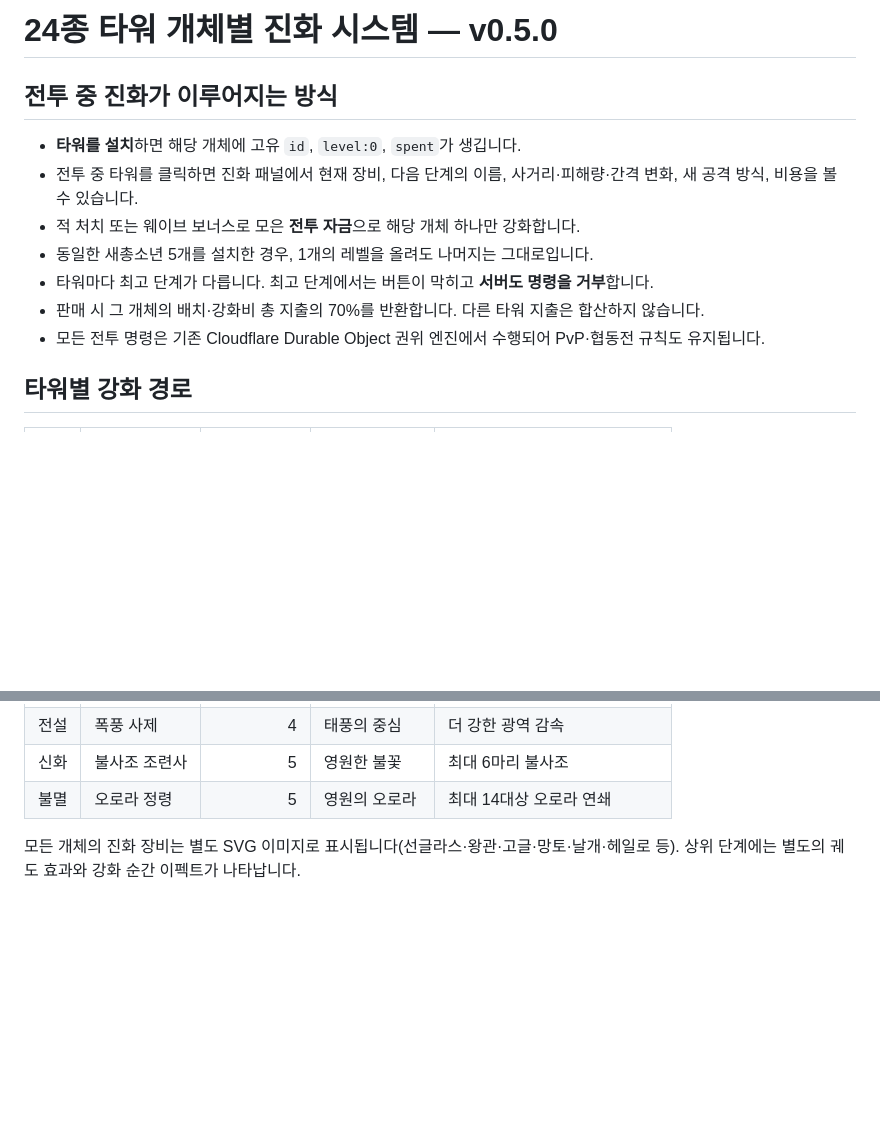
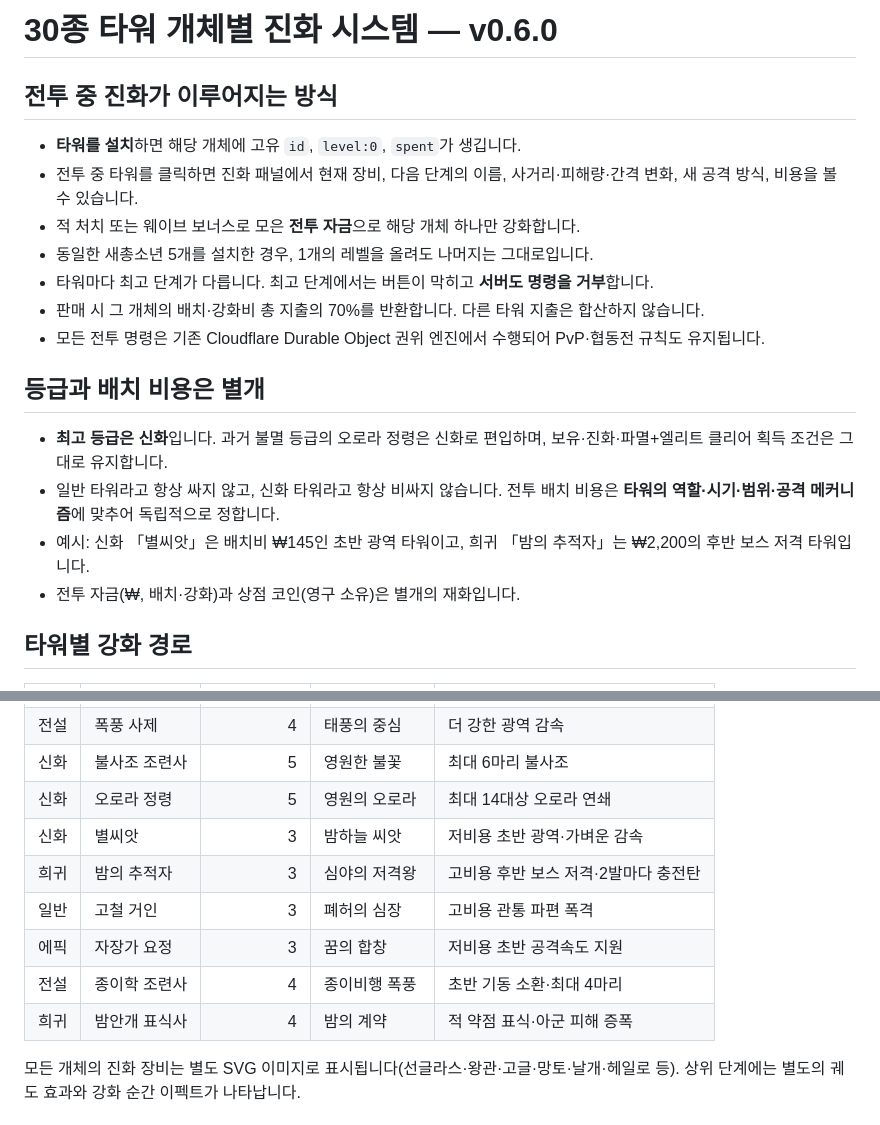
Before and after one commit to opoxdev/shinsung_game, a Markdown page: docs/TOWER_EVOLUTIONS.md, 2 parts joined by grey strips. Rendered like a GitHub page; blank space fills up the shorter version.

Commit message:
Release v0.6.0 five-tier rarity and thirty-tower balance pass

```diff
--- a/docs/TOWER_EVOLUTIONS.md
+++ b/docs/TOWER_EVOLUTIONS.md
@@ -1,4 +1,4 @@
-# 24종 타워 개체별 진화 시스템 — v0.5.0
+# 30종 타워 개체별 진화 시스템 — v0.6.0
 
 ## 전투 중 진화가 이루어지는 방식
 
@@ -9,6 +9,13 @@
 - 타워마다 최고 단계가 다릅니다. 최고 단계에서는 버튼이 막히고 **서버도 명령을 거부**합니다.
 - 판매 시 그 개체의 배치·강화비 총 지출의 70%를 반환합니다. 다른 타워 지출은 합산하지 않습니다.
 - 모든 전투 명령은 기존 Cloudflare Durable Object 권위 엔진에서 수행되어 PvP·협동전 규칙도 유지됩니다.
+
+## 등급과 배치 비용은 별개
+
+- **최고 등급은 신화**입니다. 과거 불멸 등급의 오로라 정령은 신화로 편입하며, 보유·진화·파멸+엘리트 클리어 획득 조건은 그대로 유지합니다.
+- 일반 타워라고 항상 싸지 않고, 신화 타워라고 항상 비싸지 않습니다. 전투 배치 비용은 **타워의 역할·시기·범위·공격 메커니즘**에 맞추어 독립적으로 정합니다.
+- 예시: 신화 「별씨앗」은 배치비 ₩145인 초반 광역 타워이고, 희귀 「밤의 추적자」는 ₩2,200의 후반 보스 저격 타워입니다.
+- 전투 자금(₩, 배치·강화)과 상점 코인(영구 소유)은 별개의 재화입니다.
 
 ## 타워별 강화 경로
 
@@ -37,7 +44,13 @@
 | 전설 | 낫 든 토끼 | 3 | 죽음의 무도 | 처형 → 광역 처형 |
 | 전설 | 폭풍 사제 | 4 | 태풍의 중심 | 더 강한 광역 감속 |
 | 신화 | 불사조 조련사 | 5 | 영원한 불꽃 | 최대 6마리 불사조 |
-| 불멸 | 오로라 정령 | 5 | 영원의 오로라 | 최대 14대상 오로라 연쇄 |
+| 신화 | 오로라 정령 | 5 | 영원의 오로라 | 최대 14대상 오로라 연쇄 |
+| 신화 | 별씨앗 | 3 | 밤하늘 씨앗 | 저비용 초반 광역·가벼운 감속 |
+| 희귀 | 밤의 추적자 | 3 | 심야의 저격왕 | 고비용 후반 보스 저격·2발마다 충전탄 |
+| 일반 | 고철 거인 | 3 | 폐허의 심장 | 고비용 관통 파편 폭격 |
+| 에픽 | 자장가 요정 | 3 | 꿈의 합창 | 저비용 초반 공격속도 지원 |
+| 전설 | 종이학 조련사 | 4 | 종이비행 폭풍 | 초반 기동 소환·최대 4마리 |
+| 희귀 | 밤안개 표식사 | 4 | 밤의 계약 | 적 약점 표식·아군 피해 증폭 |
 
 모든 개체의 진화 장비는 별도 SVG 이미지로 표시됩니다(선글라스·왕관·고글·망토·날개·헤일로 등). 상위 단계에는 별도의 궤도 효과와 강화 순간 이펙트가 나타납니다.
 
```
